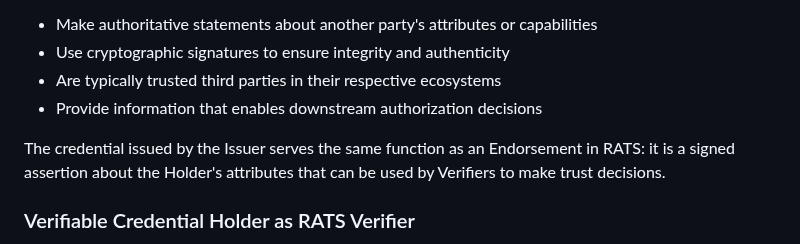
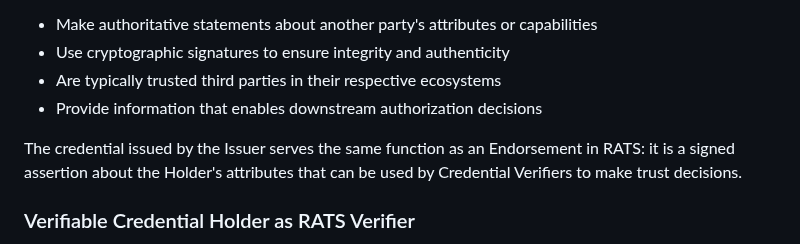
Before and after one commit to ietf-wg-spice/draft-ietf-spice-sd-cwt, a Markdown page: draft-ietf-spice-sd-cwt.md, the part around the change. Rendered like a GitHub page.

Commit message:
add one more missing disambiguation of Verifier

```diff
--- a/draft-ietf-spice-sd-cwt.md
+++ b/draft-ietf-spice-sd-cwt.md
@@ -1786,7 +1786,7 @@ A verifiable credential Issuer functions as a RATS Endorser. The Endorser role i
 - Are typically trusted third parties in their respective ecosystems
 - Provide information that enables downstream authorization decisions
 
-The credential issued by the Issuer serves the same function as an Endorsement in RATS: it is a signed assertion about the Holder's attributes that can be used by Verifiers to make trust decisions.
+The credential issued by the Issuer serves the same function as an Endorsement in RATS: it is a signed assertion about the Holder's attributes that can be used by Credential Verifiers to make trust decisions.
 
 ### Verifiable Credential Holder as RATS Verifier
 
```
